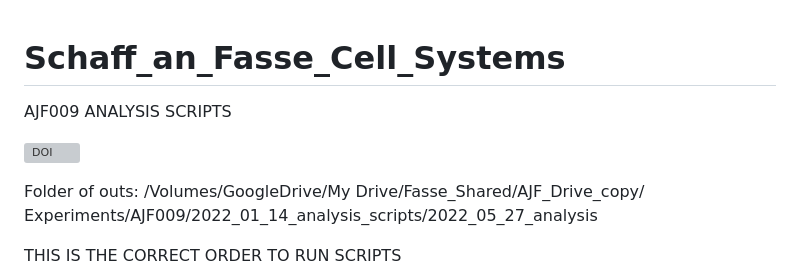
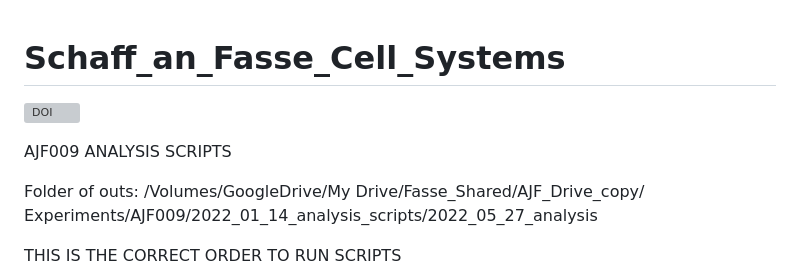
Before and after one commit to SydShafferLab/Schaff_and_Fasse_Cell_Systems, a Markdown page: README.md, the part around the change. Rendered like a GitHub page; grey boxes are pictures that could not be loaded.

```diff
--- a/README.md
+++ b/README.md
@@ -1,7 +1,8 @@
 # Schaff_an_Fasse_Cell_Systems
-AJF009 ANALYSIS SCRIPTS
 
 [![DOI](https://zenodo.org/badge/745183408.svg)](https://zenodo.org/doi/10.5281/zenodo.10552082)
+
+AJF009 ANALYSIS SCRIPTS
 
 Folder of outs: /Volumes/GoogleDrive/My Drive/Fasse_Shared/AJF_Drive_copy/
 Experiments/AJF009/2022_01_14_analysis_scripts/2022_05_27_analysis
```
